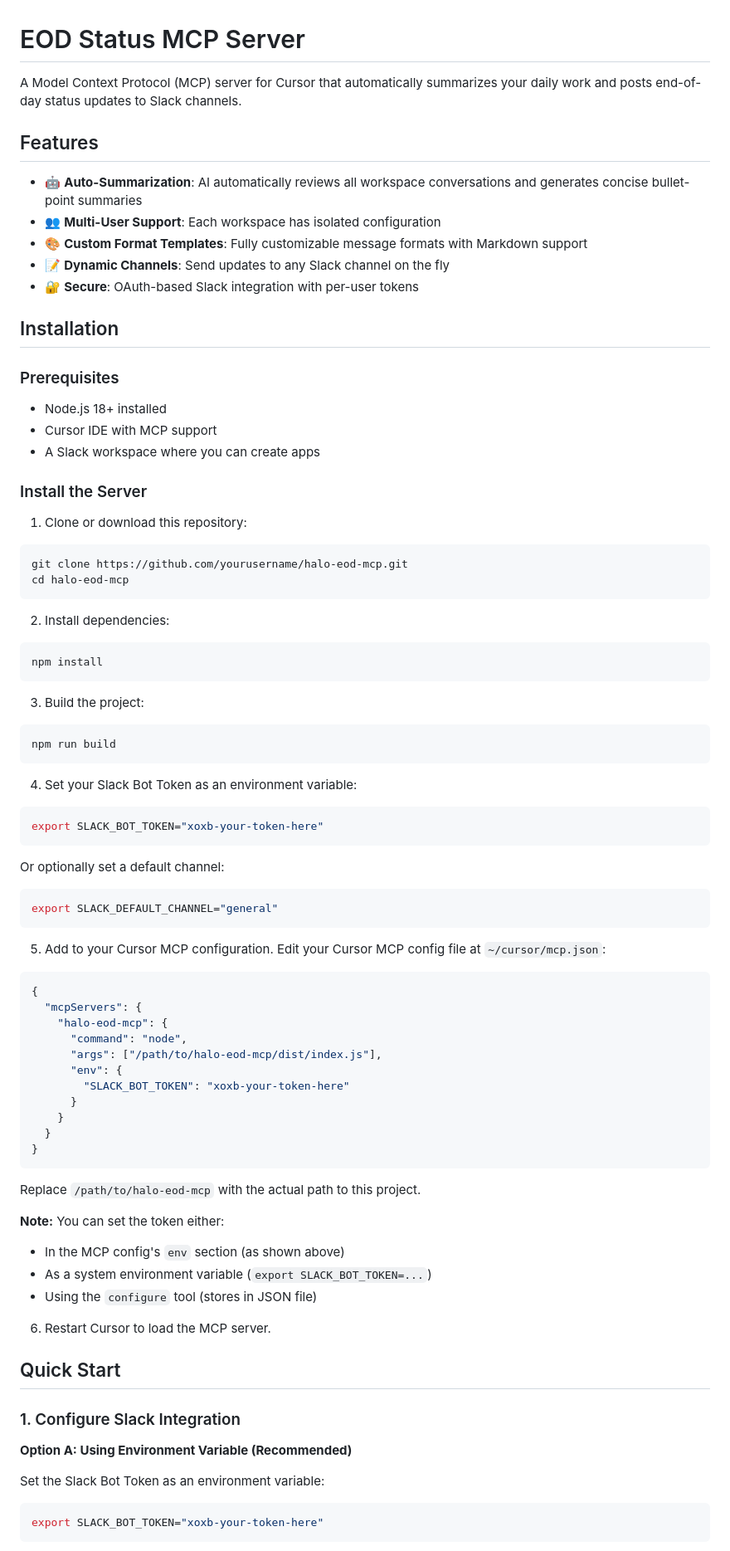
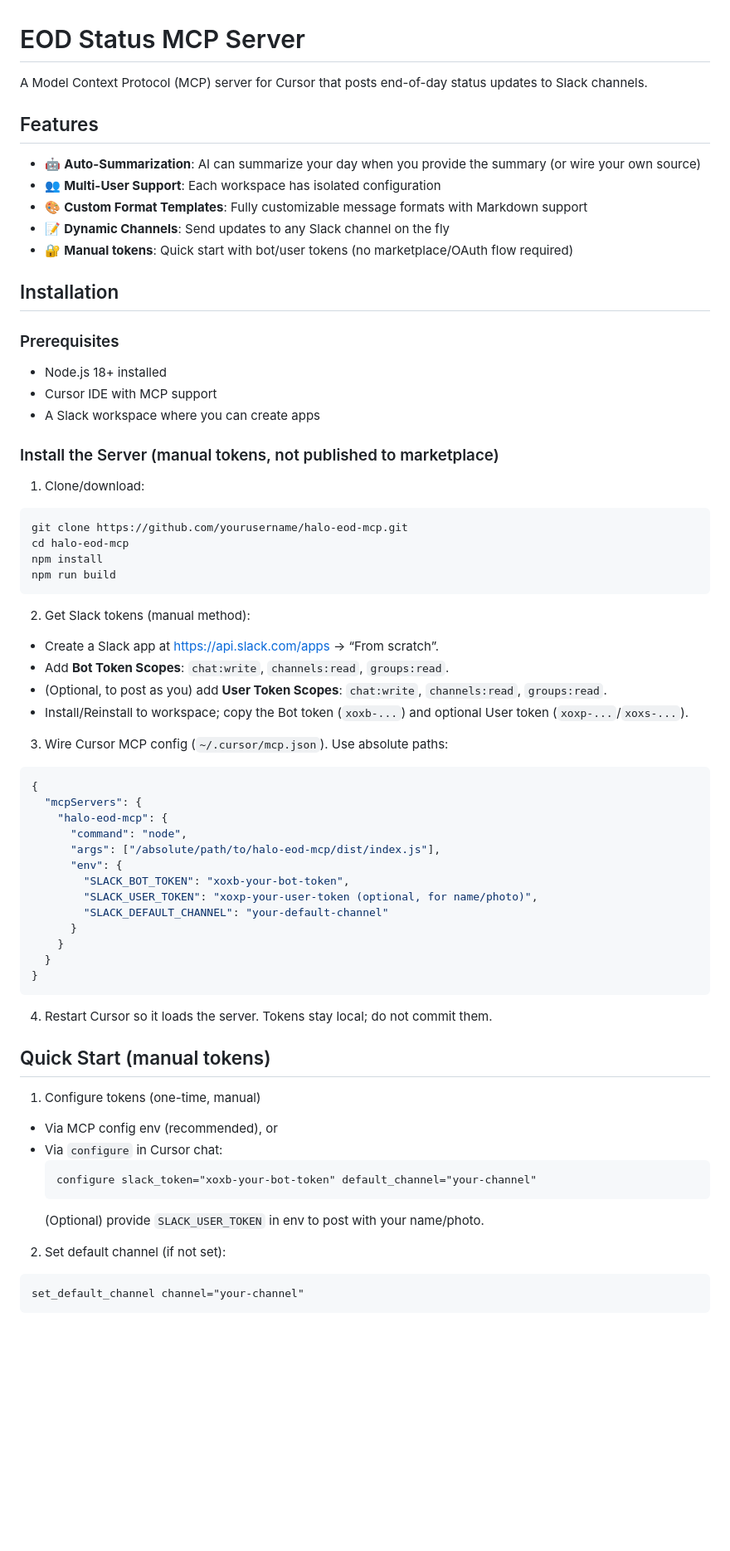
Before and after one commit to SackeyDavid/cursor-eod-mcp, a Markdown page: README.md, the part around the change printed below. Shown: that part at 83% size. Drawn GitHub-style; blank space fills up the shorter version.

````diff
--- a/README.md
+++ b/README.md
@@ -1,14 +1,14 @@
 # EOD Status MCP Server
 
-A Model Context Protocol (MCP) server for Cursor that automatically summarizes your daily work and posts end-of-day status updates to Slack channels.
+A Model Context Protocol (MCP) server for Cursor that posts end-of-day status updates to Slack channels.
 
 ## Features
 
-- 🤖 **Auto-Summarization**: AI automatically reviews all workspace conversations and generates concise bullet-point summaries
+- 🤖 **Auto-Summarization**: AI can summarize your day when you provide the summary (or wire your own source)
 - 👥 **Multi-User Support**: Each workspace has isolated configuration
 - 🎨 **Custom Format Templates**: Fully customizable message formats with Markdown support
 - 📝 **Dynamic Channels**: Send updates to any Slack channel on the fly
-- 🔐 **Secure**: OAuth-based Slack integration with per-user tokens
+- 🔐 **Manual tokens**: Quick start with bot/user tokens (no marketplace/OAuth flow required)
 
 ## Installation
 
@@ -18,69 +18,53 @@ A Model Context Protocol (MCP) server for Cursor that automatically summarizes y
 - Cursor IDE with MCP support
 - A Slack workspace where you can create apps
 
-### Install the Server
+### Install the Server (manual tokens, not published to marketplace)
 
-1. Clone or download this repository:
+1) Clone/download:
 ```bash
 git clone https://github.com/yourusername/halo-eod-mcp.git
 cd halo-eod-mcp
-```
-
-2. Install dependencies:
-```bash
 npm install
-```
-
-3. Build the project:
-```bash
 npm run build
 ```
 
-4. Set your Slack Bot Token as an environment variable:
+2) Get Slack tokens (manual method):
+- Create a Slack app at https://api.slack.com/apps → “From scratch”.
+- Add **Bot Token Scopes**: `chat:write`, `channels:read`, `groups:read`.
+- (Optional, to post as you) add **User Token Scopes**: `chat:write`, `channels:read`, `groups:read`.
+- Install/Reinstall to workspace; copy the Bot token (`xoxb-...`) and optional User token (`xoxp-...`/`xoxs-...`).
 
-```bash
-export SLACK_BOT_TOKEN="xoxb-your-token-here"
-```
-
-Or optionally set a default channel:
-```bash
-export SLACK_DEFAULT_CHANNEL="general"
-```
-
-5. Add to your Cursor MCP configuration. Edit your Cursor MCP config file at `~/cursor/mcp.json`:
-
+3) Wire Cursor MCP config (`~/.cursor/mcp.json`). Use absolute paths:
 ```json
 {
   "mcpServers": {
     "halo-eod-mcp": {
       "command": "node",
-      "args": ["/path/to/halo-eod-mcp/dist/index.js"],
+      "args": ["/absolute/path/to/halo-eod-mcp/dist/index.js"],
       "env": {
-        "SLACK_BOT_TOKEN": "xoxb-your-token-here"
+        "SLACK_BOT_TOKEN": "xoxb-your-bot-token",
+        "SLACK_USER_TOKEN": "xoxp-your-user-token (optional, for name/photo)",
+        "SLACK_DEFAULT_CHANNEL": "your-default-channel"
       }
     }
   }
 }
 ```
 
-Replace `/path/to/halo-eod-mcp` with the actual path to this project.
+4) Restart Cursor so it loads the server. Tokens stay local; do not commit them.
 
-**Note:** You can set the token either:
-- In the MCP config's `env` section (as shown above)
-- As a system environment variable (`export SLACK_BOT_TOKEN=...`)
-- Using the `configure` tool (stores in JSON file)
+## Quick Start (manual tokens)
 
-6. Restart Cursor to load the MCP server.
+1) Configure tokens (one-time, manual)
+- Via MCP config env (recommended), or
+- Via `configure` in Cursor chat:
+  ```
+  configure slack_token="xoxb-your-bot-token" default_channel="your-channel"
+  ```
+  (Optional) provide `SLACK_USER_TOKEN` in env to post with your name/photo.
 
-## Quick Start
-
-### 1. Configure Slack Integration
-
-**Option A: Using Environment Variable (Recommended)**
-
-Set the Slack Bot Token as an environment variable:
-
-```bash
-export SLACK_BOT_TOKEN="xoxb-your-token-here"
+2) Set default channel (if not set):
+```
+set_default_channel channel="your-channel"
 ```
 
````
Also changed, not shown: other parts of README.md (+13 -52 lines).
